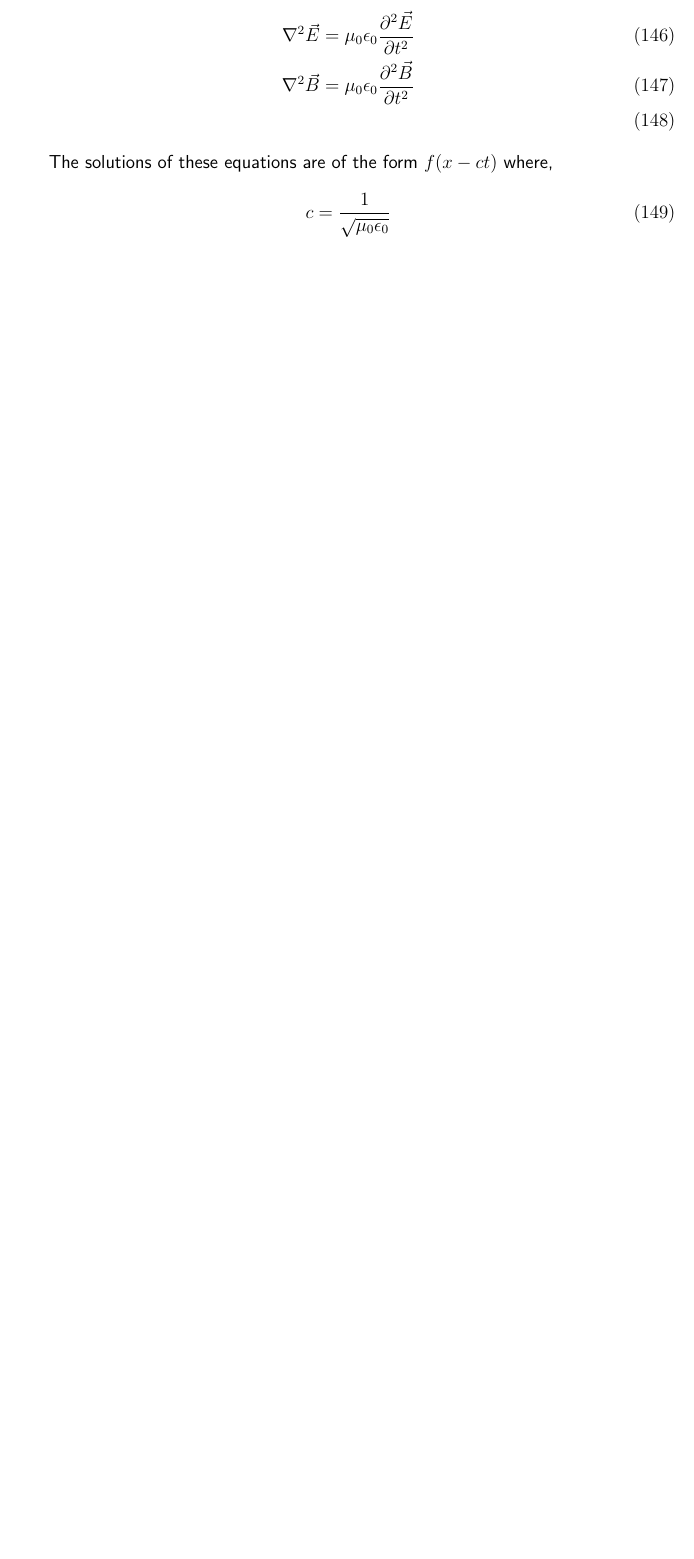
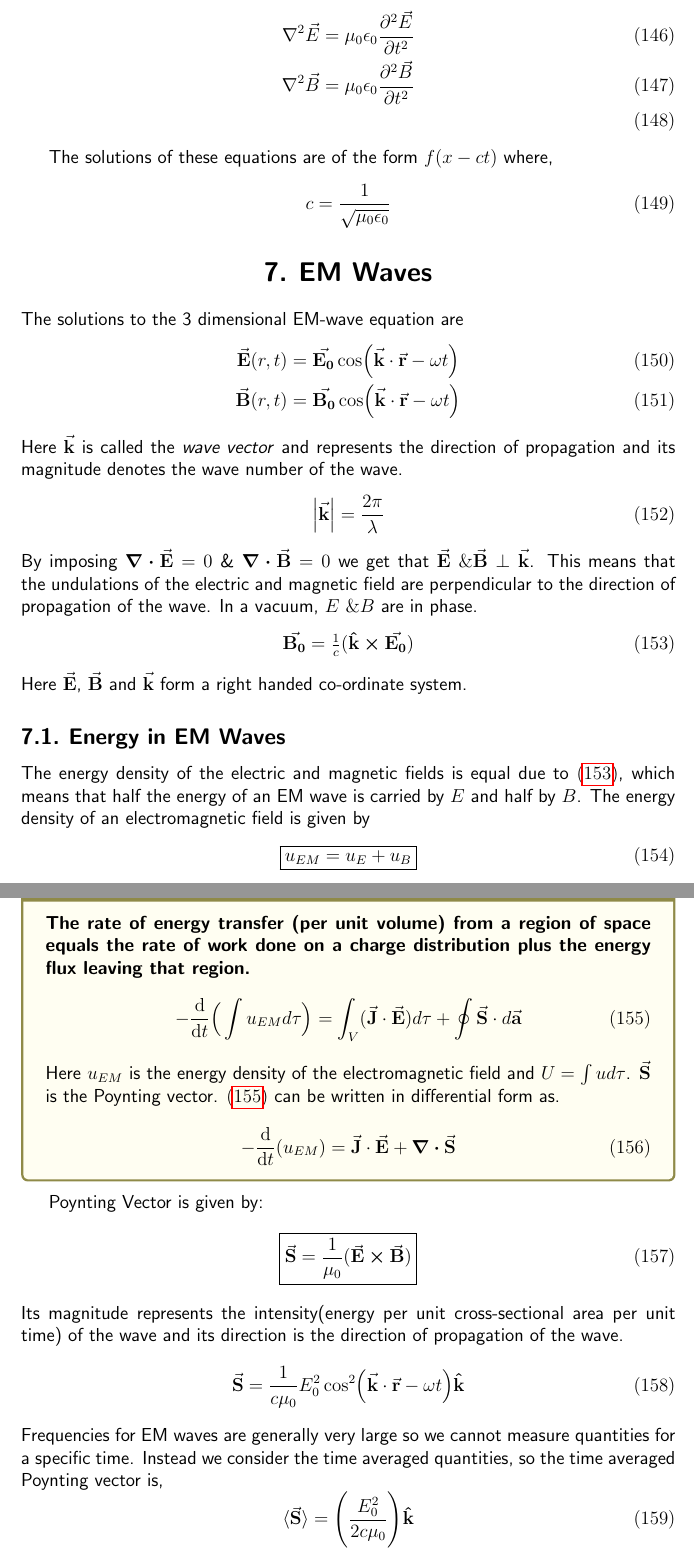
Before and after one commit to SIMPLE-IITB/SIMPLE, a LaTeX document (PH108/Formuale.tex): part of page 26 of 26 before the commit and two parts of pages 26 and 27 of 27 after it, the two joined at a grey line, cut so that both start at the same text, the shorter picture padded with empty space. Compiled offline with pdfLaTeX.

Commit message:
Added EM Waves part

```diff
--- a/PH108/Formuale.tex
+++ b/PH108/Formuale.tex
@@ -697,4 +697,53 @@ the derivative however is not continuous,
 
 \input{electrodynamics.tex}
 
+\section{EM Waves}
+The solutions to the 3 dimensional EM-wave equation are
+\begin{align}
+	\va{E}(r,t)&=\va{E_0}\cos(\va{k}\cdot\va{r}-\omega t) \\
+	\va{B}(r,t)&=\va{B_0}\cos(\va{k}\cdot\va{r}-\omega t)
+\end{align}
+Here $\va{k}$ is called the \textit{wave vector} and represents the direction of propagation and its magnitude denotes the wave number of the wave.
+\begin{equation}
+	\abs{\va{k}}=\frac{2\pi}{\lambda}
+\end{equation}
+By imposing $\div{\va{E}}=0$ \& $\div{\va{B}}=0$ we get that $\va{E}\ \& \va{B} \perp \va{k}$. This means that the undulations of the electric and magnetic field are perpendicular to the direction of propagation of the wave. In a vacuum, $E\ \& B$ are in phase.
+\begin{equation}
+	\va{B_0}=\tfrac{1}{c}(\vu{k}\cross\va{E_0})\label{rcs}
+\end{equation}
+Here $\va{E}$, $\va{B}$ and $\va{k}$ form a right handed co-ordinate system.
+\subsection{Energy in EM Waves}
+The energy density of the electric and magnetic fields is equal due to \eqref{rcs}, which means that half the energy of an EM wave is carried by $E$ and half by $B$. The energy density of an electromagnetic field is given by
+\begin{equation}
+	\boxed{u_{EM}=u_E+u_B}
+\end{equation}
+\begin{tcolorbox}[title=Poynting's Theorem,colback=yellow!5!white,colframe=yellow!50!black]
+	\textbf{The rate of energy transfer (per unit volume) from a region of space equals the rate of work done on a charge distribution plus the energy flux leaving that region.}
+	\begin{equation}
+		-\dv{t}\Big(\int u_{EM}d\tau\Big)=\int_V (\va{J}\cdot\va{E})d\tau+\oint\va{S}\cdot d\va{a}\label{poynting}
+	\end{equation}
+Here $u_{EM}$ is the energy density of the electromagnetic field and $U=\int ud\tau$. $\va{S}$ is the Poynting vector. \eqref{poynting} can be written in differential form as.
+\begin{equation}
+	-\dv{t}(u_{EM})=\va{J}\cdot\va{E}+\div{\va{S}}
+\end{equation}
+\end{tcolorbox}
+
+Poynting Vector is given by:
+\begin{equation}
+	\boxed{\va{S}=\frac{1}{\mu_0}(\va{E}\cross\va{B})}
+\end{equation}
+Its magnitude represents the intensity(energy per unit cross-sectional area per unit time) of the wave and its direction is the direction of propagation of the wave.
+\begin{equation}
+	\va{S}=\frac{1}{c\mu_0}E_0^2\cos[2](\va{k}\cdot\va{r}-\omega t)\vu{k}
+\end{equation}
+Frequencies for EM waves are generally very large so we cannot measure quantities for a specific time. Instead we consider the time averaged quantities, so the time averaged Poynting vector is,
+\begin{equation}
+	\langle\va{S}\rangle=\Bigg(\dfrac{E_0^2}{2c\mu_0}\Bigg)\vu{k}
+\end{equation}
+
+
+
+
+
+
 \end{document}
```
Also changed, not shown: PH108/Formuale.pdf.
